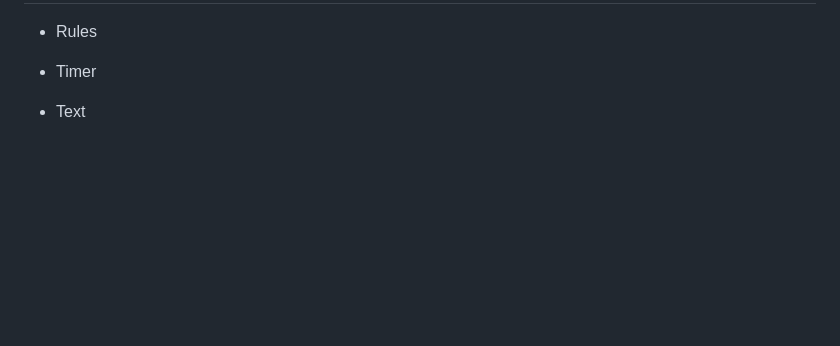
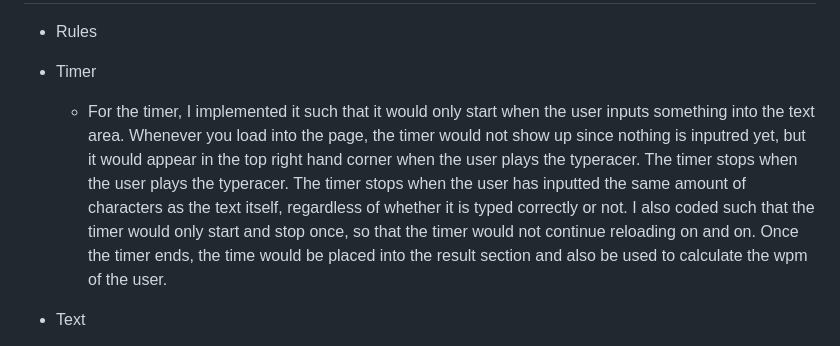
Before and after one commit to JJ-TwT/CEP-2023-Performance-Task-1, a Markdown page: execution/Features implemented.md, the part around the change. Drawn GitHub-style; blank space fills up the shorter version.

```diff
--- a/execution/Features implemented.md
+++ b/execution/Features implemented.md
@@ -3,7 +3,7 @@ FEATURES ADDED
 - Rules
 
 - Timer
-
+  - For the timer, I implemented it such that it would only start when the user inputs something into the text area. Whenever you load into the page, the timer would not show up since nothing is inputred yet, but it would appear in the top right hand corner when the user plays the typeracer. The timer stops when the user plays the typeracer. The timer stops when the user has inputted the same amount of characters as the text itself, regardless of whether it is typed correctly or not. I also coded such that the timer would only start and stop once, so that the timer would not continue reloading on and on. Once the timer ends, the time would be placed into the result section and also be used to calculate the wpm of the user.
 - Text
   - We have the random text (to be typed) that would be picked from an array of strings. This allows the user to have a variety of texts to type so they can continue challenging themselves. The numerous texts were all chosen from Harry Potter and the Philosopher's Stone, to keep within the theme of Harry Potter. I made sure that the text to be about 3 - 4 rows, since I believe this is around the optimum range for the text in typeracer games. Should the text be tremendously long, the player would just lose interest and focus at the halfway point. If it's too short, the user could just attain a high wpm easily, which defeats the purpose of the typeracer.
 - Input area
```
